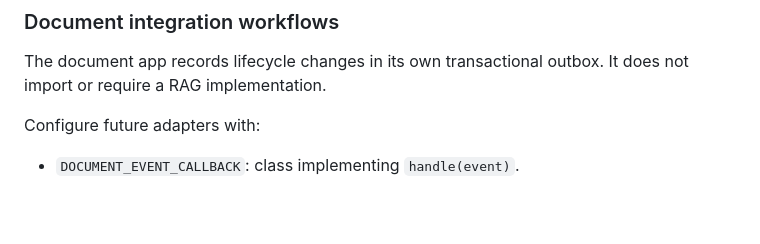
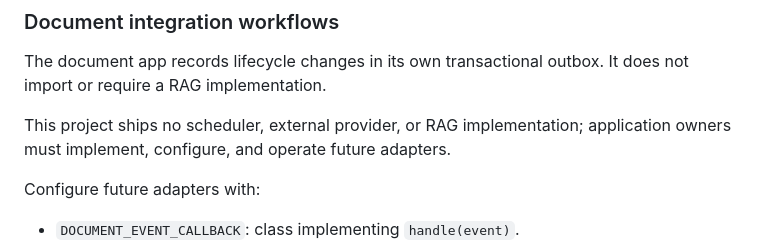
Before and after one commit to candidlyfrank/pyapp-scaffold, a Markdown page: README.md, the part around the change. GitHub-like rendering; blank space fills up the shorter version.

Commit message:
docs(documents): clarify integration ownership

```diff
--- a/README.md
+++ b/README.md
@@ -103,6 +103,9 @@ routes do not need to change.
 The document app records lifecycle changes in its own transactional outbox.
 It does not import or require a RAG implementation.
 
+This project ships no scheduler, external provider, or RAG implementation;
+application owners must implement, configure, and operate future adapters.
+
 Configure future adapters with:
 
 - `DOCUMENT_EVENT_CALLBACK`: class implementing `handle(event)`.
```
